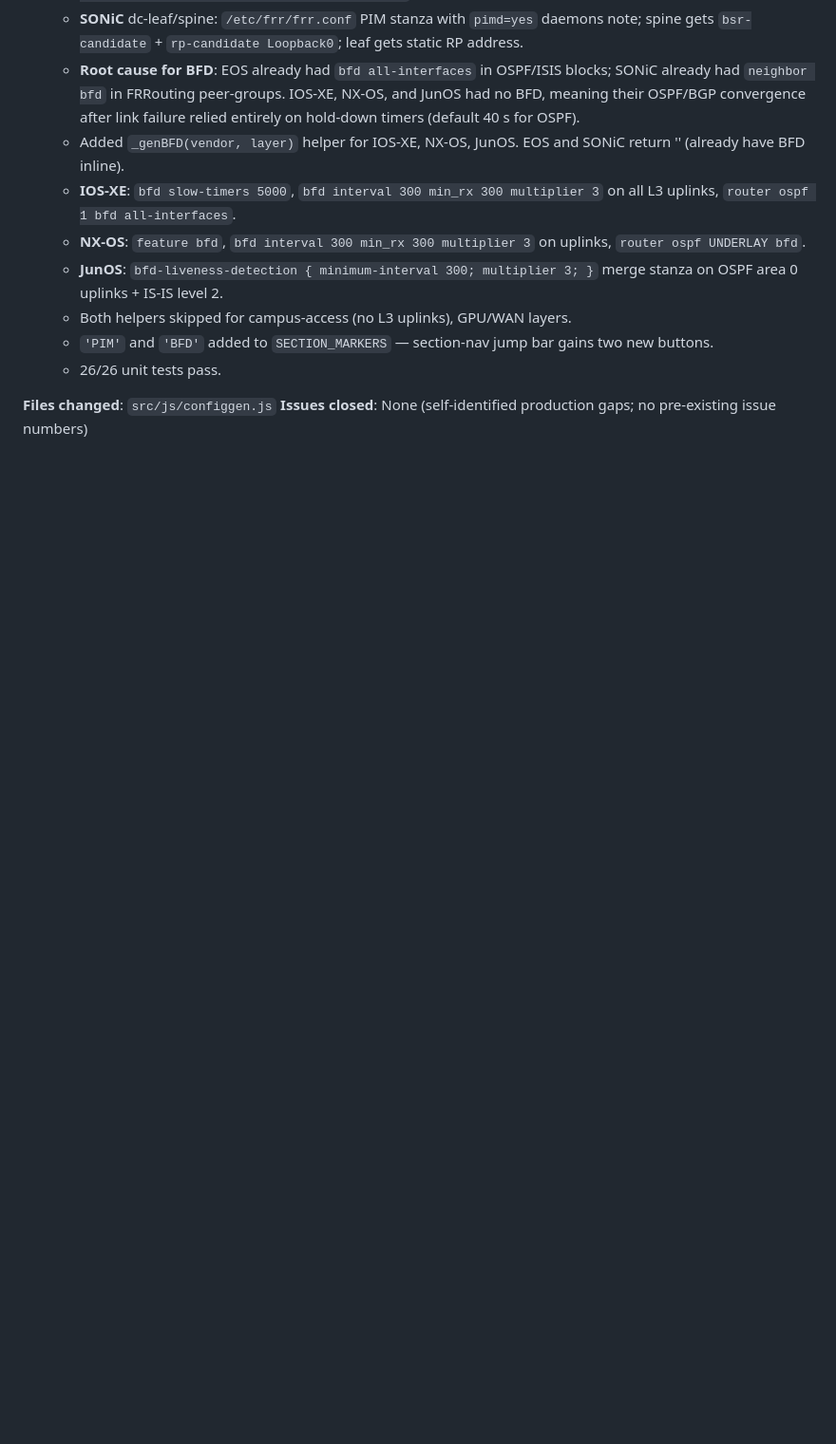
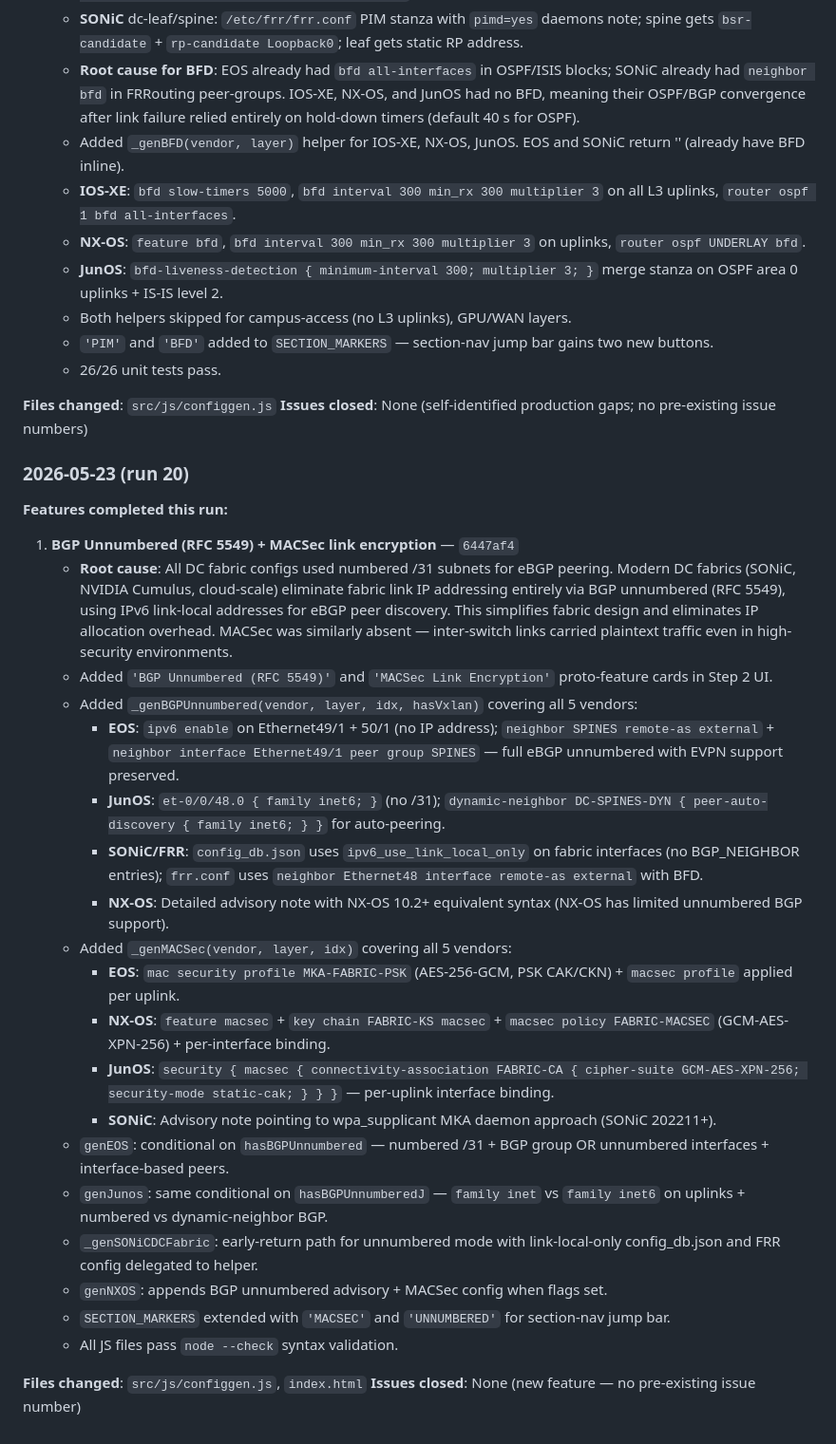
Before and after one commit to Amit33-design/Network-Automation, a Markdown page: AGENT_ROADMAP.md, the part around the change. Shown at 95% size. GitHub-like rendering; blank space fills up the shorter version.

Commit message:
chore: log BGP Unnumbered + MACSec features in AGENT_ROADMAP.md (run 20)

```diff
--- a/AGENT_ROADMAP.md
+++ b/AGENT_ROADMAP.md
@@ -731,3 +731,30 @@ The agent should aim to complete **1-2 full features** per 5-hour run, not start
 
 **Files changed**: `src/js/configgen.js`
 **Issues closed**: None (self-identified production gaps; no pre-existing issue numbers)
+
+### 2026-05-23 (run 20)
+
+**Features completed this run:**
+
+1. **BGP Unnumbered (RFC 5549) + MACSec link encryption** — `6447af4`
+   - **Root cause**: All DC fabric configs used numbered /31 subnets for eBGP peering. Modern DC fabrics (SONiC, NVIDIA Cumulus, cloud-scale) eliminate fabric link IP addressing entirely via BGP unnumbered (RFC 5549), using IPv6 link-local addresses for eBGP peer discovery. This simplifies fabric design and eliminates IP allocation overhead. MACSec was similarly absent — inter-switch links carried plaintext traffic even in high-security environments.
+   - Added `'BGP Unnumbered (RFC 5549)'` and `'MACSec Link Encryption'` proto-feature cards in Step 2 UI.
+   - Added `_genBGPUnnumbered(vendor, layer, idx, hasVxlan)` covering all 5 vendors:
+     - **EOS**: `ipv6 enable` on Ethernet49/1 + 50/1 (no IP address); `neighbor SPINES remote-as external` + `neighbor interface Ethernet49/1 peer group SPINES` — full eBGP unnumbered with EVPN support preserved.
+     - **JunOS**: `et-0/0/48.0 { family inet6; }` (no /31); `dynamic-neighbor DC-SPINES-DYN { peer-auto-discovery { family inet6; } }` for auto-peering.
+     - **SONiC/FRR**: `config_db.json` uses `ipv6_use_link_local_only` on fabric interfaces (no BGP_NEIGHBOR entries); `frr.conf` uses `neighbor Ethernet48 interface remote-as external` with BFD.
+     - **NX-OS**: Detailed advisory note with NX-OS 10.2+ equivalent syntax (NX-OS has limited unnumbered BGP support).
+   - Added `_genMACSec(vendor, layer, idx)` covering all 5 vendors:
+     - **EOS**: `mac security profile MKA-FABRIC-PSK` (AES-256-GCM, PSK CAK/CKN) + `macsec profile` applied per uplink.
+     - **NX-OS**: `feature macsec` + `key chain FABRIC-KS macsec` + `macsec policy FABRIC-MACSEC` (GCM-AES-XPN-256) + per-interface binding.
+     - **JunOS**: `security { macsec { connectivity-association FABRIC-CA { cipher-suite GCM-AES-XPN-256; security-mode static-cak; } } }` — per-uplink interface binding.
+     - **SONiC**: Advisory note pointing to wpa_supplicant MKA daemon approach (SONiC 202211+).
+   - `genEOS`: conditional on `hasBGPUnnumbered` — numbered /31 + BGP group OR unnumbered interfaces + interface-based peers.
+   - `genJunos`: same conditional on `hasBGPUnnumberedJ` — `family inet` vs `family inet6` on uplinks + numbered vs dynamic-neighbor BGP.
+   - `_genSONiCDCFabric`: early-return path for unnumbered mode with link-local-only config_db.json and FRR config delegated to helper.
+   - `genNXOS`: appends BGP unnumbered advisory + MACSec config when flags set.
+   - `SECTION_MARKERS` extended with `'MACSEC'` and `'UNNUMBERED'` for section-nav jump bar.
+   - All JS files pass `node --check` syntax validation.
+
+**Files changed**: `src/js/configgen.js`, `index.html`
+**Issues closed**: None (new feature — no pre-existing issue number)
```
